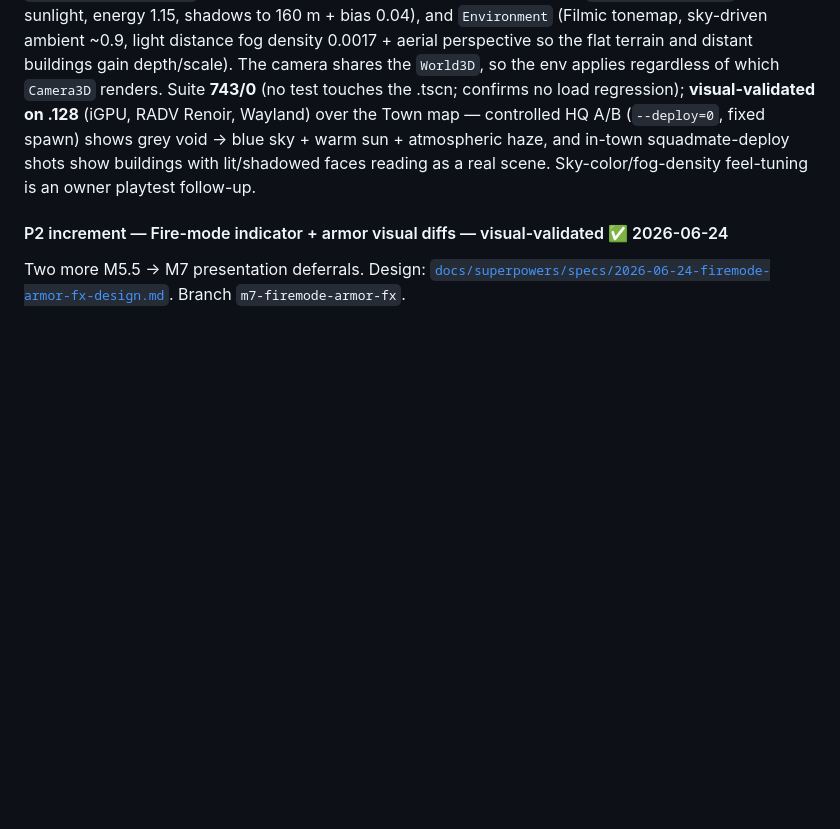
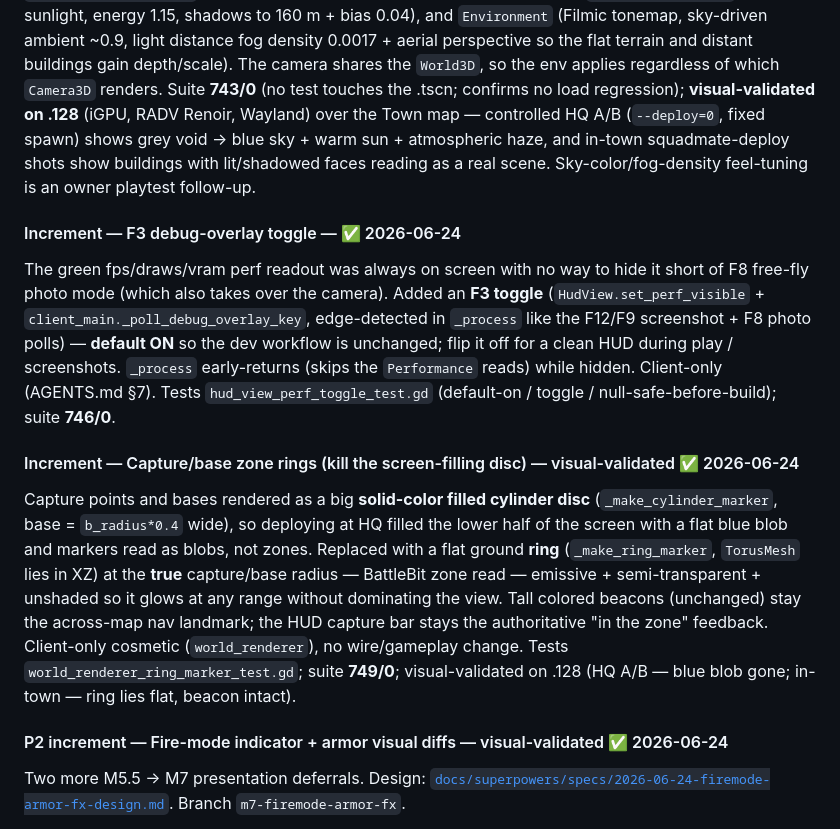
Before and after one commit to Rollese/blockfire, a Markdown page: docs/milestones/M7-art-ux.md, the part around the change. Rendered like a GitHub page; blank space fills up the shorter version.

Commit message:
docs(M7): F3 overlay toggle + zone-ring markers DONE + visual-validated
Co-Authored-By: Claude Opus 4.8 <noreply@anthropic.com>
Claude-Session: https://claude.ai/code/session_01TokxJVj3HMCr56iCRabaSR

```diff
--- a/docs/milestones/M7-art-ux.md
+++ b/docs/milestones/M7-art-ux.md
@@ -115,6 +115,14 @@ The viewmodel had SWING + SWAP but **no fire animation** — the gun was dead-st
 
 The client loaded `client.tscn` with a `WorldEnvironment` whose `ProceduralSkyMaterial` had **no properties set**, so it rendered Godot's washed-out grey **default** sky with a flat, untuned sun and zero atmosphere — the world read as a flat grey **void** even though the urban map (buildings, roads, capture/base markers) was rendering correctly. This is render-the-world P1 polish, not the P2 art kit (which is meshes/textures/LOD). Fix is **data-only** in `client/client.tscn` (+23 lines, no new nodes, no `shared/`/server/wire change, no gameplay/authority touched — AGENTS.md §7): tune `ProceduralSkyMaterial` (deep-azure top → hazy horizon, tighter sun disk), `DirectionalLight3D` (warm sunlight, energy 1.15, shadows to 160 m + bias 0.04), and `Environment` (Filmic tonemap, sky-driven ambient ~0.9, light distance fog density 0.0017 + aerial perspective so the flat terrain and distant buildings gain depth/scale). The camera shares the `World3D`, so the env applies regardless of which `Camera3D` renders. Suite **743/0** (no test touches the .tscn; confirms no load regression); **visual-validated on .128** (iGPU, RADV Renoir, Wayland) over the Town map — controlled HQ A/B (`--deploy=0`, fixed spawn) shows grey void → blue sky + warm sun + atmospheric haze, and in-town squadmate-deploy shots show buildings with lit/shadowed faces reading as a real scene. Sky-color/fog-density feel-tuning is an owner playtest follow-up.
 
+#### Increment — F3 debug-overlay toggle — ✅ 2026-06-24
+
+The green fps/draws/vram perf readout was always on screen with no way to hide it short of F8 free-fly photo mode (which also takes over the camera). Added an **F3 toggle** (`HudView.set_perf_visible` + `client_main._poll_debug_overlay_key`, edge-detected in `_process` like the F12/F9 screenshot + F8 photo polls) — **default ON** so the dev workflow is unchanged; flip it off for a clean HUD during play / screenshots. `_process` early-returns (skips the `Performance` reads) while hidden. Client-only (AGENTS.md §7). Tests `hud_view_perf_toggle_test.gd` (default-on / toggle / null-safe-before-build); suite **746/0**.
+
+#### Increment — Capture/base zone rings (kill the screen-filling disc) — visual-validated ✅ 2026-06-24
+
+Capture points and bases rendered as a big **solid-color filled cylinder disc** (`_make_cylinder_marker`, base = `b_radius*0.4` wide), so deploying at HQ filled the lower half of the screen with a flat blue blob and markers read as blobs, not zones. Replaced with a flat ground **ring** (`_make_ring_marker`, `TorusMesh` lies in XZ) at the **true** capture/base radius — BattleBit zone read — emissive + semi-transparent + unshaded so it glows at any range without dominating the view. Tall colored beacons (unchanged) stay the across-map nav landmark; the HUD capture bar stays the authoritative "in the zone" feedback. Client-only cosmetic (`world_renderer`), no wire/gameplay change. Tests `world_renderer_ring_marker_test.gd`; suite **749/0**; visual-validated on .128 (HQ A/B — blue blob gone; in-town — ring lies flat, beacon intact).
+
 #### P2 increment — Fire-mode indicator + armor visual diffs — visual-validated ✅ 2026-06-24
 
 Two more M5.5 → M7 presentation deferrals. Design: [`docs/superpowers/specs/2026-06-24-firemode-armor-fx-design.md`](../superpowers/specs/2026-06-24-firemode-armor-fx-design.md). Branch `m7-firemode-armor-fx`.
```
